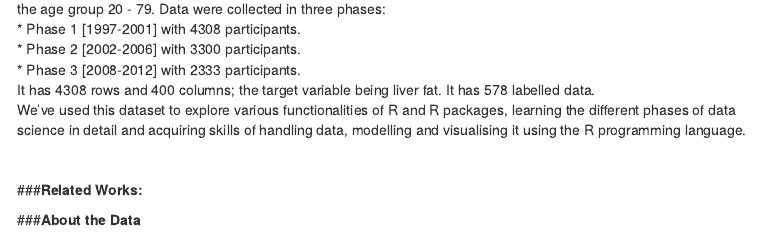
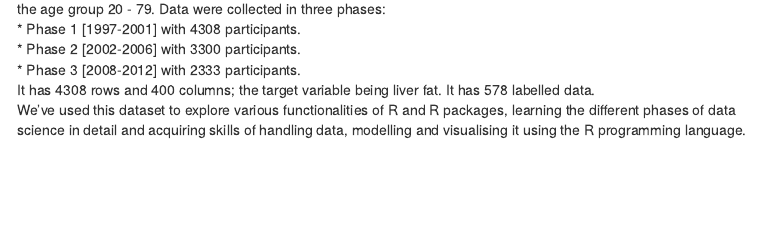
Before and after one commit to sahaanirbannew/SHIP, an R Markdown document (home.Rmd): the page in a window 1100 px wide, from 330 px down. Rendered offline with R 4.5, knitr and Pandoc, with nearby package versions; menus at the side of the page are left out.

Commit message:
Update 16.01.2019 22:53

```diff
--- a/home.Rmd
+++ b/home.Rmd
@@ -24,7 +24,3 @@ It has 4308 rows and 400 columns; the target variable being liver fat. It has 57
 We’ve used this dataset to explore various functionalities of R and R packages, learning the different phases of data science in detail and acquiring skills of handling data, modelling and visualising it using the R programming language.
 
 <br />
-
-###**Related Works: **<br />
-
-###**About the Data**<br />
```
